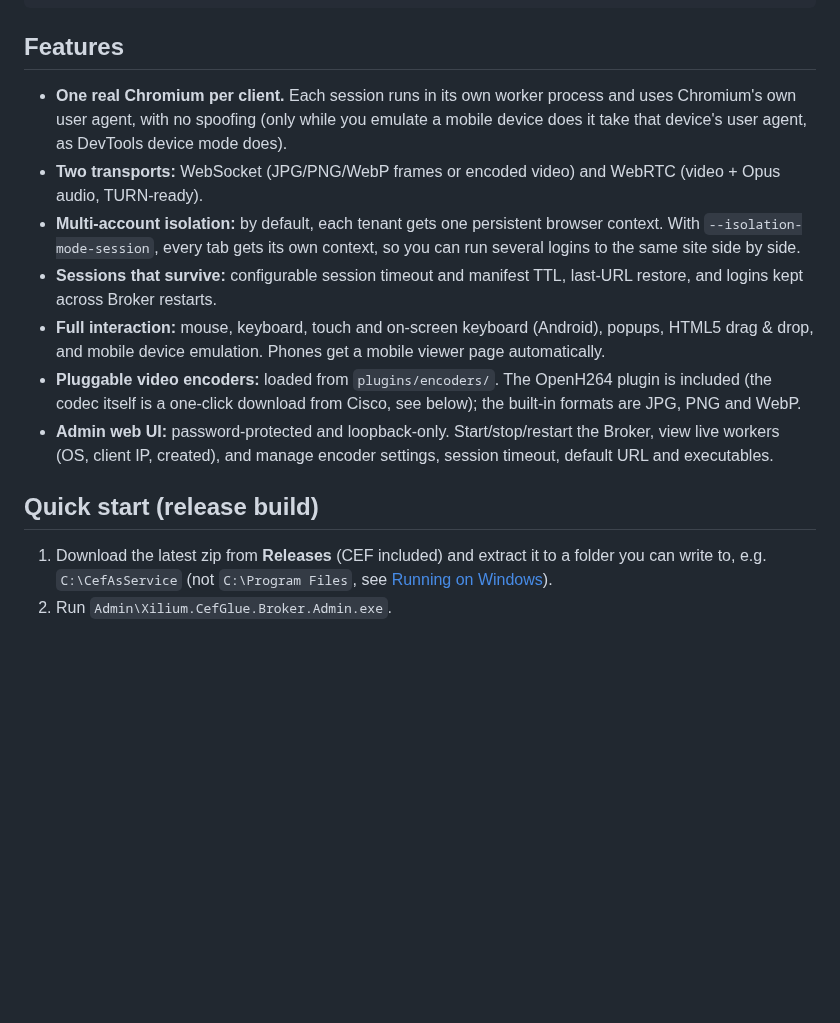
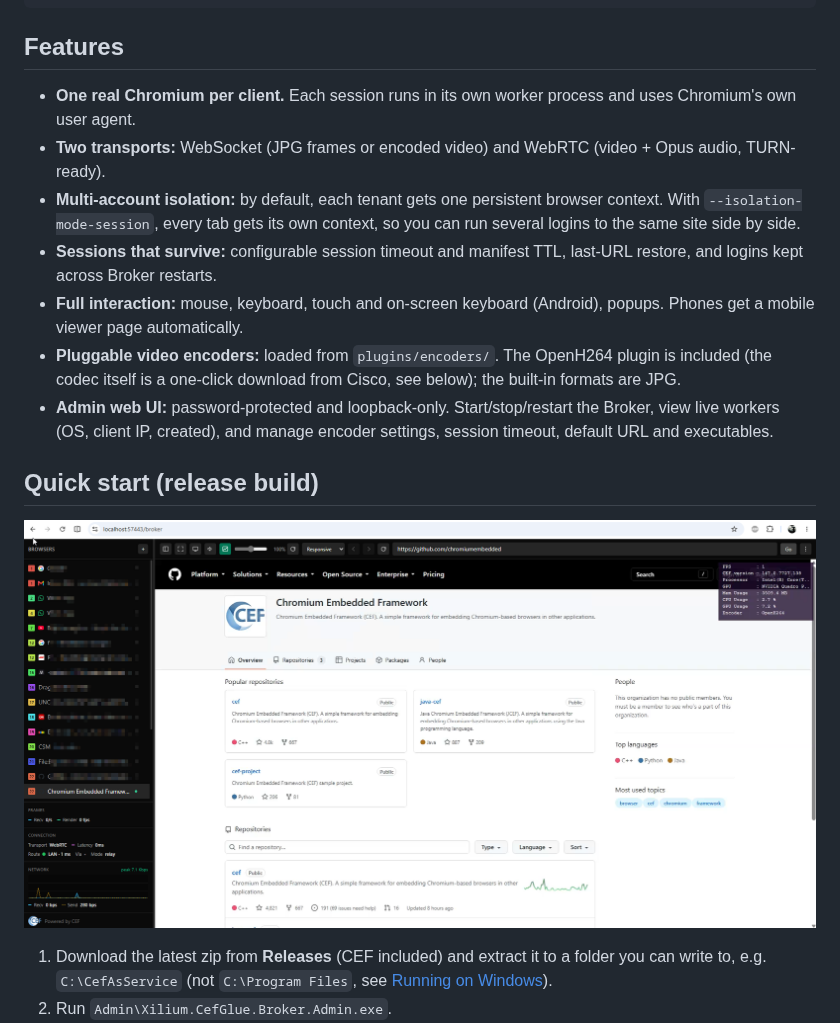
Before and after one commit to marman-hp/CefAsService, a Markdown page: README.md, the part around one of its changes. Drawn GitHub-style; pictures changed too: cover.png (added); blank space fills up the shorter version.

Commit message:
README: cover screenshot

```diff
--- a/README.md
+++ b/README.md
@@ -17,15 +17,17 @@ and relays video, audio and input over **WebSocket** or **WebRTC**. A small **Ad
 
 ## Features
 
-- **One real Chromium per client.** Each session runs in its own worker process and uses Chromium's own user agent, with no spoofing (only while you emulate a mobile device does it take that device's user agent, as DevTools device mode does).
-- **Two transports:** WebSocket (JPG/PNG/WebP frames or encoded video) and WebRTC (video + Opus audio, TURN-ready).
+- **One real Chromium per client.** Each session runs in its own worker process and uses Chromium's own user agent.
+- **Two transports:** WebSocket (JPG frames or encoded video) and WebRTC (video + Opus audio, TURN-ready).
 - **Multi-account isolation:** by default, each tenant gets one persistent browser context. With `--isolation-mode-session`, every tab gets its own context, so you can run several logins to the same site side by side.
 - **Sessions that survive:** configurable session timeout and manifest TTL, last-URL restore, and logins kept across Broker restarts.
-- **Full interaction:** mouse, keyboard, touch and on-screen keyboard (Android), popups, HTML5 drag & drop, and mobile device emulation. Phones get a mobile viewer page automatically.
-- **Pluggable video encoders:** loaded from `plugins/encoders/`. The OpenH264 plugin is included (the codec itself is a one-click download from Cisco, see below); the built-in formats are JPG, PNG and WebP.
+- **Full interaction:** mouse, keyboard, touch and on-screen keyboard (Android), popups. Phones get a mobile viewer page automatically.
+- **Pluggable video encoders:** loaded from `plugins/encoders/`. The OpenH264 plugin is included (the codec itself is a one-click download from Cisco, see below); the built-in formats are JPG.
 - **Admin web UI:** password-protected and loopback-only. Start/stop/restart the Broker, view live workers (OS, client IP, created), and manage encoder settings, session timeout, default URL and executables.
 
 ## Quick start (release build)
+
+![CEF As Service](cover.png)
 
 1. Download the latest zip from **Releases** (CEF included) and extract it to a folder you can write to, e.g. `C:\CefAsService` (not `C:\Program Files`, see [Running on Windows](#running-on-windows)).
 2. Run `Admin\Xilium.CefGlue.Broker.Admin.exe`.
```
Also changed, not shown: other parts of README.md (+1 -1 lines).
